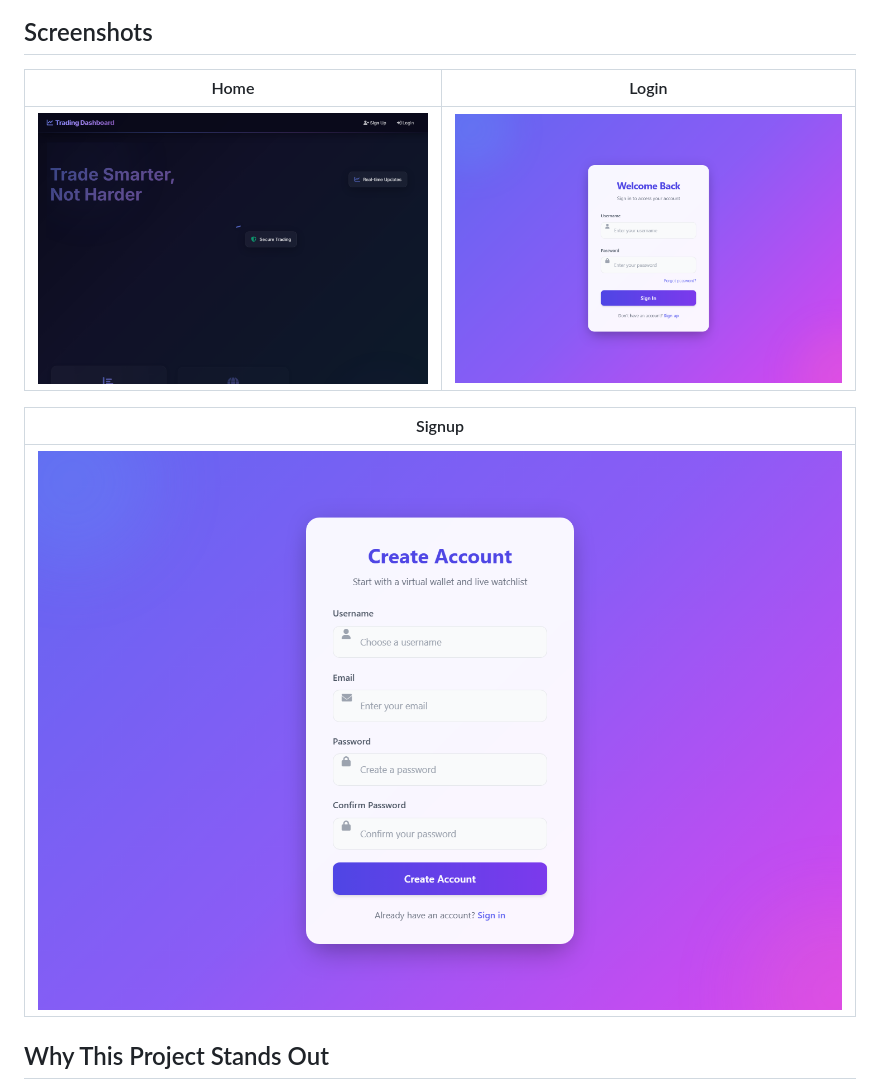
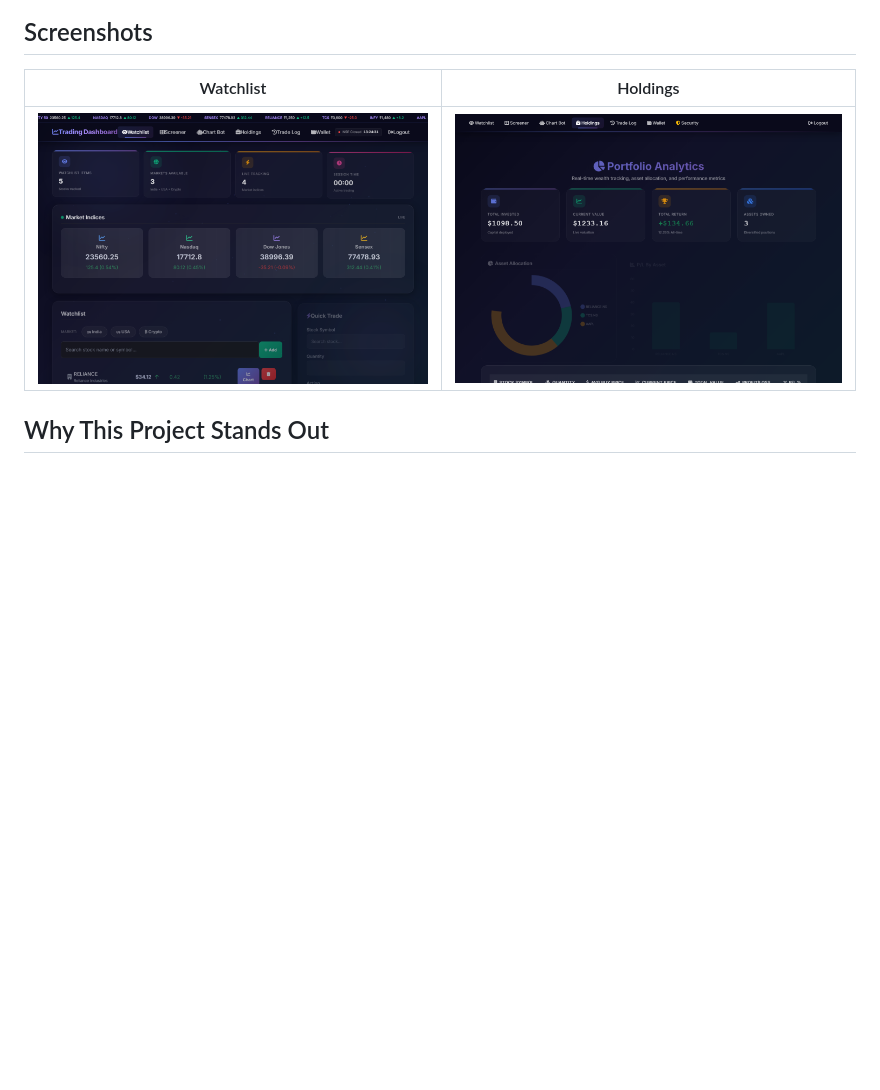
Before and after one commit to omkardhamgunde/trading, a Markdown page: README.md, the part around the change. Drawn GitHub-style; pictures changed too: docs/screenshots/holdings.png (added), docs/screenshots/home.png (deleted), docs/screenshots/login.png (deleted); blank space fills up the shorter version.

Commit message:
Update screenshots and remove resume artifacts

```diff
--- a/README.md
+++ b/README.md
@@ -12,13 +12,9 @@ Full-stack trading simulator built with Flask, MySQL/TiDB, Flask-SocketIO, and Y
 
 ## Screenshots
 
-| Home | Login |
+| Watchlist | Holdings |
 | --- | --- |
-| ![Home page](docs/screenshots/home.png) | ![Login page](docs/screenshots/login.png) |
-
-| Signup |
-| --- |
-| ![Signup page](docs/screenshots/signup.png) |
+| ![Watchlist page](docs/screenshots/watchlist.png) | ![Holdings page](docs/screenshots/holdings.png) |
 
 ## Why This Project Stands Out
 
```
Also changed, not shown: API_CALL_VERIFICATION.md (+3 -3 lines), resume.md (deleted, +0 -203 lines), resume2.md (deleted, +0 -203 lines), 3 other files.
